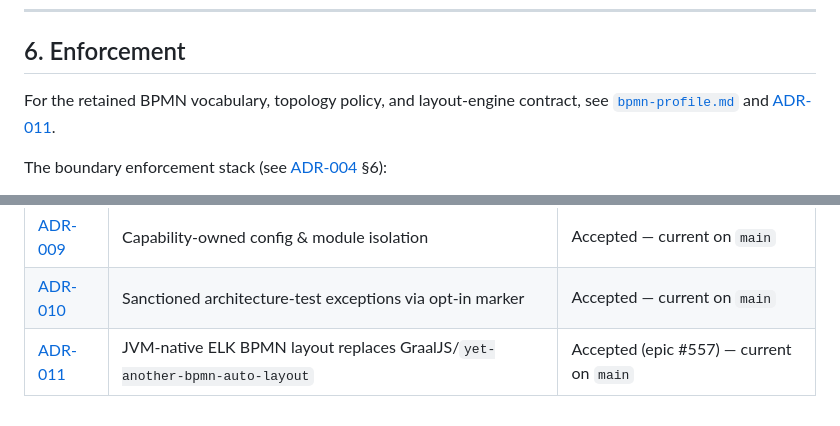
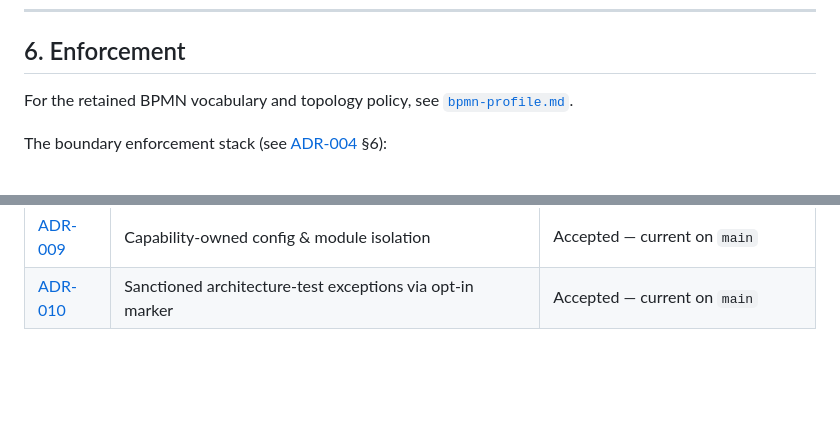
Before and after one commit to kludgeworks/bpmner, a Markdown page: docs/architecture.md, 2 parts joined by grey strips. GitHub-like rendering; blank space fills up the shorter version.

```diff
--- a/docs/architecture.md
+++ b/docs/architecture.md
@@ -361,8 +361,8 @@ fail the build.
 
 ## 6. Enforcement
 
-For the retained BPMN vocabulary, topology policy, and layout-engine contract, see
-[`bpmn-profile.md`](bpmn-profile.md) and [ADR-011](./adr/adr-011-jvm-native-bpmn-layout.md).
+For the retained BPMN vocabulary and topology policy, see
+[`bpmn-profile.md`](bpmn-profile.md).
 
 The boundary enforcement stack (see [ADR-004](./adr/adr-004-module-placement-and-boundaries.md) §6):
 
@@ -414,6 +414,5 @@ A type's home is decided by what language it speaks and which slice owns its lif
 | [ADR-008](./adr/adr-008-rule-docs-golden-source.md) | Rule-docs golden source is the live bean catalog | Accepted — current on `main` |
 | [ADR-009](./adr/adr-009-module-config-and-isolation.md) | Capability-owned config & module isolation | Accepted — current on `main` |
 | [ADR-010](./adr/adr-010-sanctioned-architecture-exceptions.md) | Sanctioned architecture-test exceptions via opt-in marker | Accepted — current on `main` |
-| [ADR-011](./adr/adr-011-jvm-native-bpmn-layout.md) | JVM-native ELK BPMN layout replaces GraalJS/`yet-another-bpmn-auto-layout` | Accepted (epic #557) — current on `main` |
 
 <!-- markdownlint-enable MD013 -->
```
Also changed, not shown: other parts of docs/architecture.md (+1 -1 lines), docs/adr/adr-011-jvm-native-bpmn-layout.md (deleted, +0 -74 lines), docs/bpmn-profile.md (+52 -66 lines).
